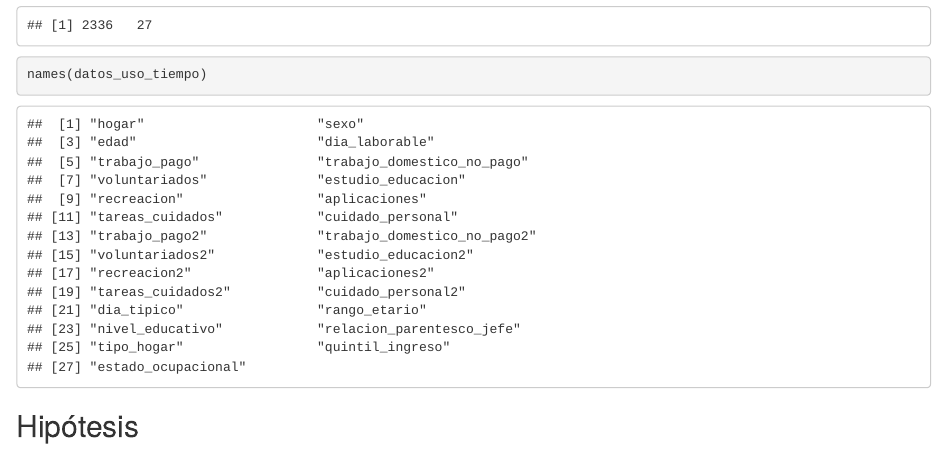
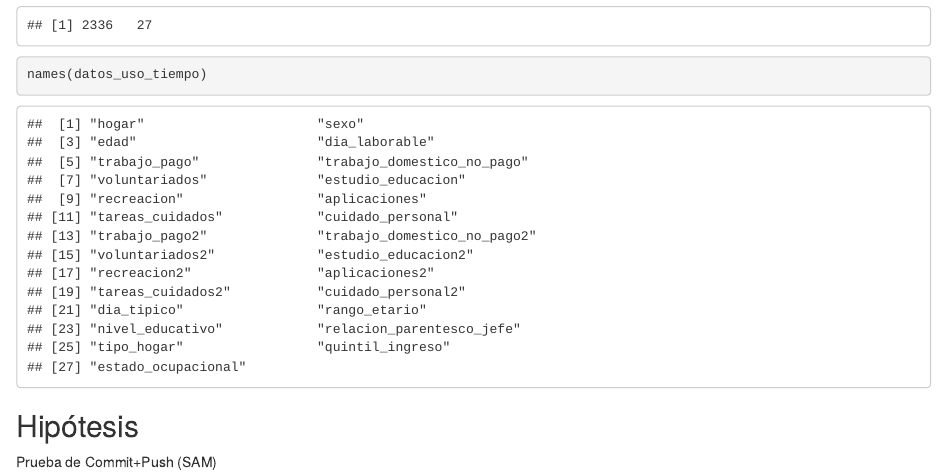
Before and after one commit to DiploDatosUNAB/intro_programacion-informe-grupo-7, an R Markdown document (informe.Rmd): the page in a window 1100 px wide, from 1040 px down. Rendered offline with R 4.5, knitr and Pandoc, with nearby package versions.

Commit message:
Agrego una línea (fila 53) para prueba de Commit y Push

```diff
--- a/informe.Rmd
+++ b/informe.Rmd
@@ -47,3 +48,6 @@ names(datos_uso_tiempo)
 
 
 ## Hipótesis
+
+
+Prueba de Commit+Push (SAM)
```
Also changed, not shown: informe.Rmd (1 more changed lines).
